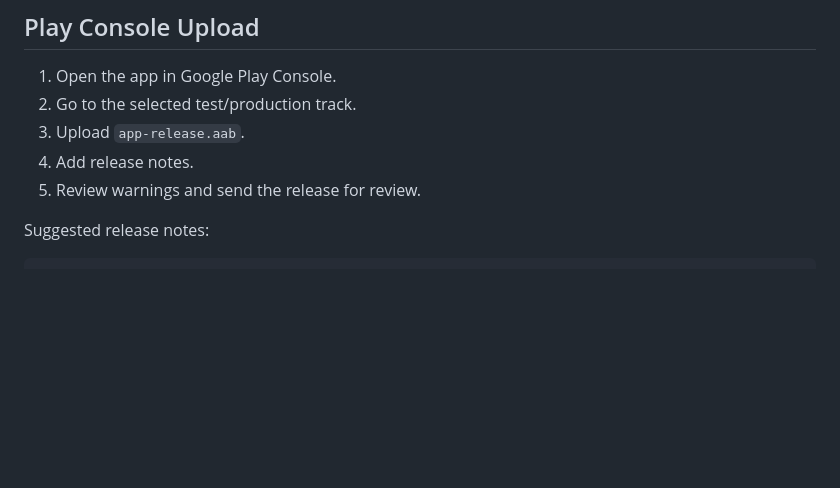
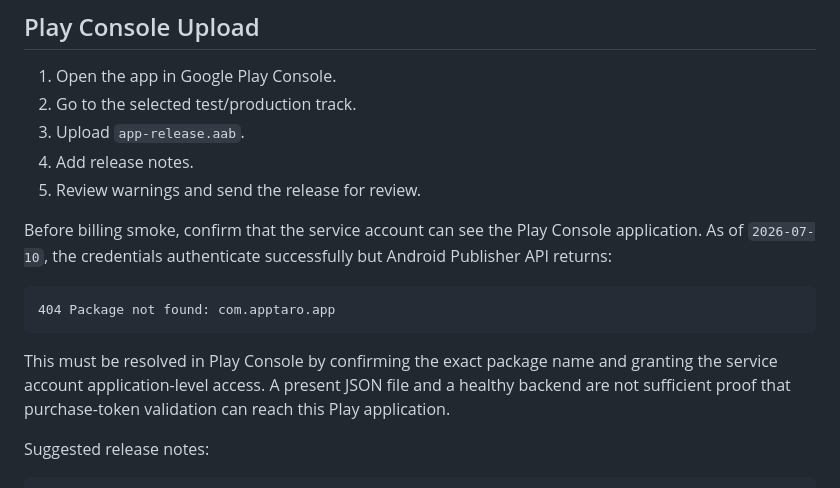
Before and after one commit to NNFall/apptaro, a Markdown page: GOOGLE_PLAY_RELEASE_CHECKLIST.md, the part around the change. Drawn GitHub-style; blank space fills up the shorter version.

````diff
--- a/GOOGLE_PLAY_RELEASE_CHECKLIST.md
+++ b/GOOGLE_PLAY_RELEASE_CHECKLIST.md
@@ -126,6 +126,19 @@ Expected current blocker until a separate admin bot token is configured:
 4. Add release notes.
 5. Review warnings and send the release for review.
 
+Before billing smoke, confirm that the service account can see the Play Console
+application. As of `2026-07-10`, the credentials authenticate successfully but
+Android Publisher API returns:
+
+```text
+404 Package not found: com.apptaro.app
+```
+
+This must be resolved in Play Console by confirming the exact package name and
+granting the service account application-level access. A present JSON file and
+a healthy backend are not sufficient proof that purchase-token validation can
+reach this Play application.
+
 Suggested release notes:
 
 ```text
````
Also changed, not shown: GOOGLE_PLAY_COMPLETION_AUDIT.md (+17 -5 lines).
